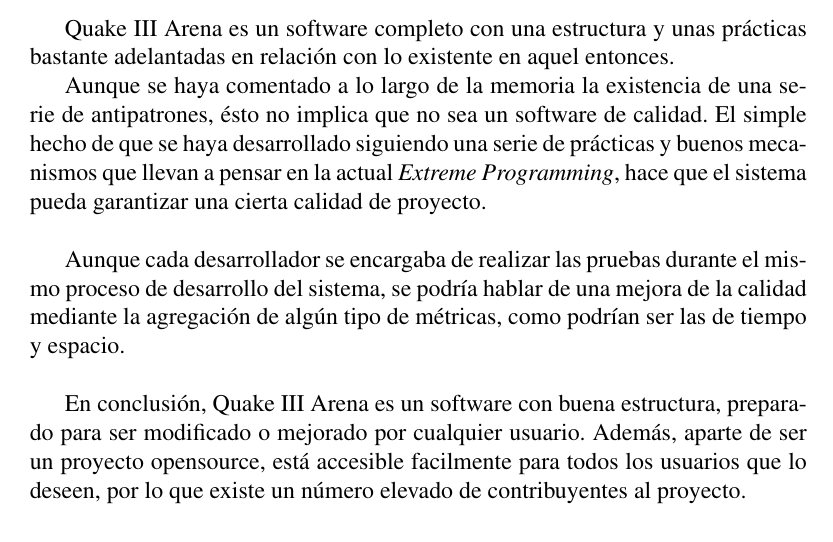
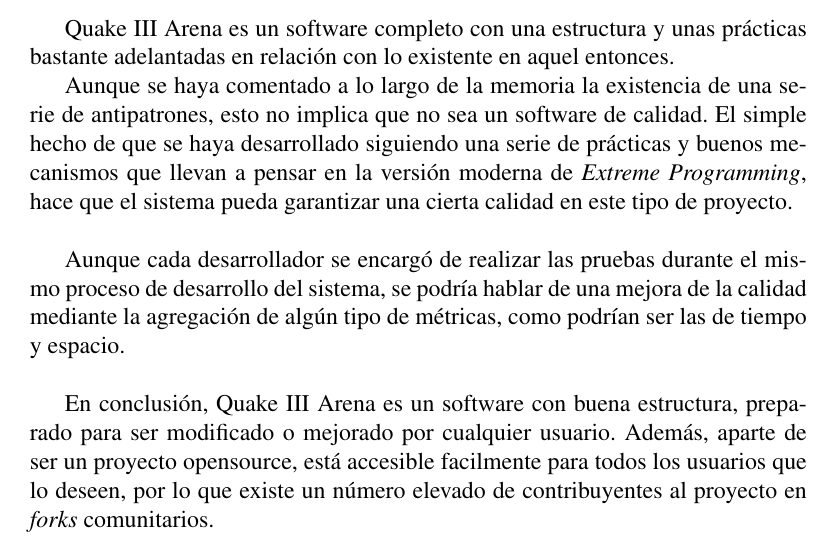
Before and after one commit to malvarezcastillo/quake3-codeanalysis, a LaTeX document (memoria_r.tex): part of page 28 of 30, cut so that both start at the same text. Compiled offline with pdfLaTeX.

Commit message:
Small adjustments. Release version

```diff
--- a/memoria_r.tex
+++ b/memoria_r.tex
@@ -623,11 +623,11 @@
     \subsection{Conclusión}
 	Quake III Arena es un software completo con una estructura y unas prácticas bastante adelantadas en relación con lo existente en aquel entonces.
 
-	Aunque se haya comentado a lo largo de la memoria la existencia de una serie de antipatrones, ésto no implica que no sea un software de calidad. El simple hecho de que se haya desarrollado siguiendo una serie de prácticas y buenos mecanismos que llevan a pensar en la actual \textit{Extreme Programming}, hace que el sistema pueda garantizar una cierta calidad de proyecto.\\
+	Aunque se haya comentado a lo largo de la memoria la existencia de una serie de antipatrones, esto no implica que no sea un software de calidad. El simple hecho de que se haya desarrollado siguiendo una serie de prácticas y buenos mecanismos que llevan a pensar en la versión moderna de \textit{Extreme Programming}, hace que el sistema pueda garantizar una cierta calidad en este tipo de proyecto.\\
 
-	Aunque cada desarrollador se encargaba de realizar las pruebas durante el mismo proceso de desarrollo del sistema, se podría hablar de una mejora de la calidad mediante la agregación de algún tipo de métricas, como podrían ser las de tiempo y espacio.\\
+	Aunque cada desarrollador se encargó de realizar las pruebas durante el mismo proceso de desarrollo del sistema, se podría hablar de una mejora de la calidad mediante la agregación de algún tipo de métricas, como podrían ser las de tiempo y espacio.\\
 
-	En conclusión, Quake III Arena es un software con buena estructura, preparado para ser modificado o mejorado por cualquier usuario. Además, aparte de ser un proyecto opensource, está accesible facilmente para todos los usuarios que lo deseen, por lo que existe un número elevado de contribuyentes al proyecto.
+	En conclusión, Quake III Arena es un software con buena estructura, preparado para ser modificado o mejorado por cualquier usuario. Además, aparte de ser un proyecto opensource, está accesible facilmente para todos los usuarios que lo deseen, por lo que existe un número elevado de contribuyentes al proyecto en \textit{forks} comunitarios.
 
 
 
```
Also changed, not shown: memoria_r.pdf.
